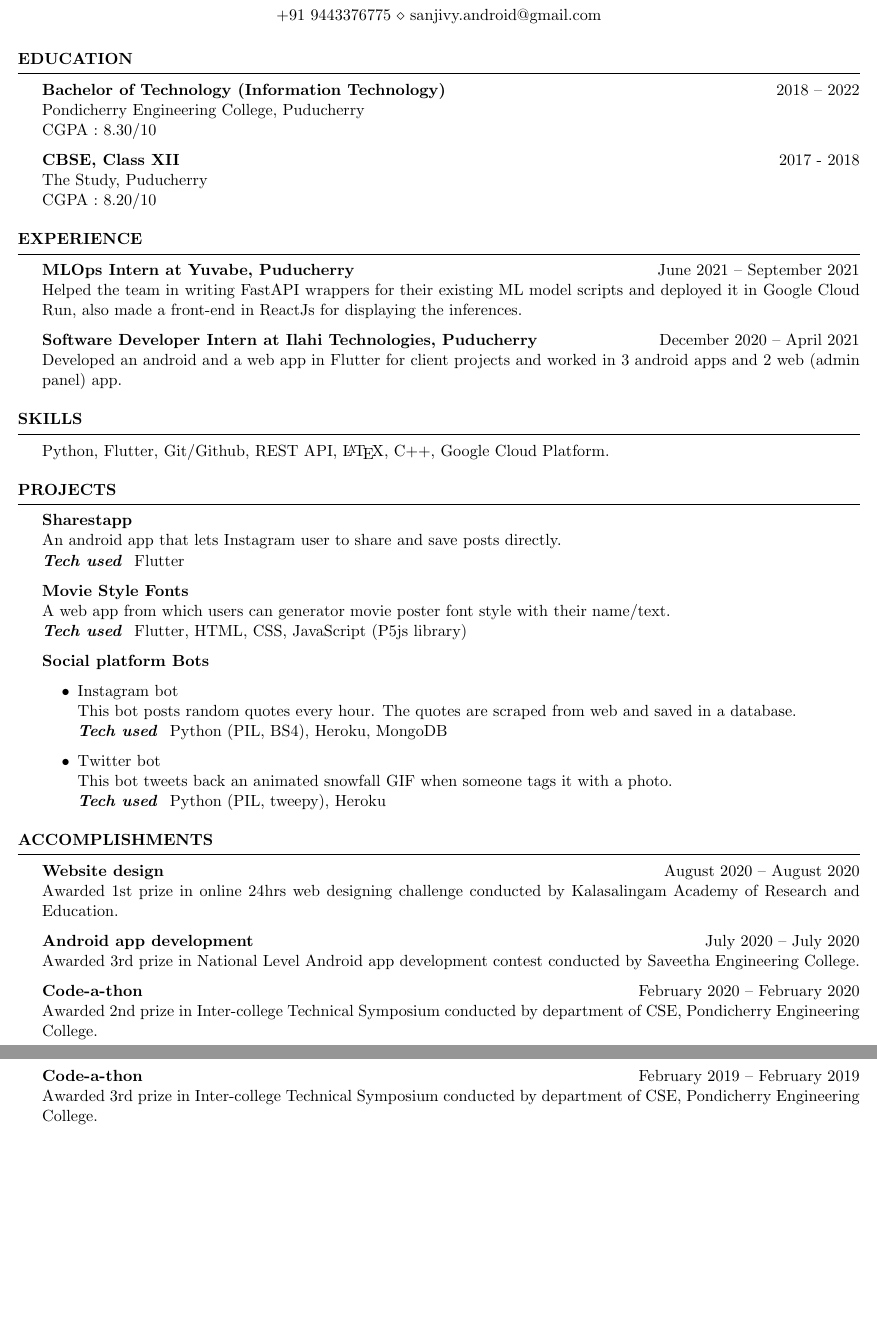
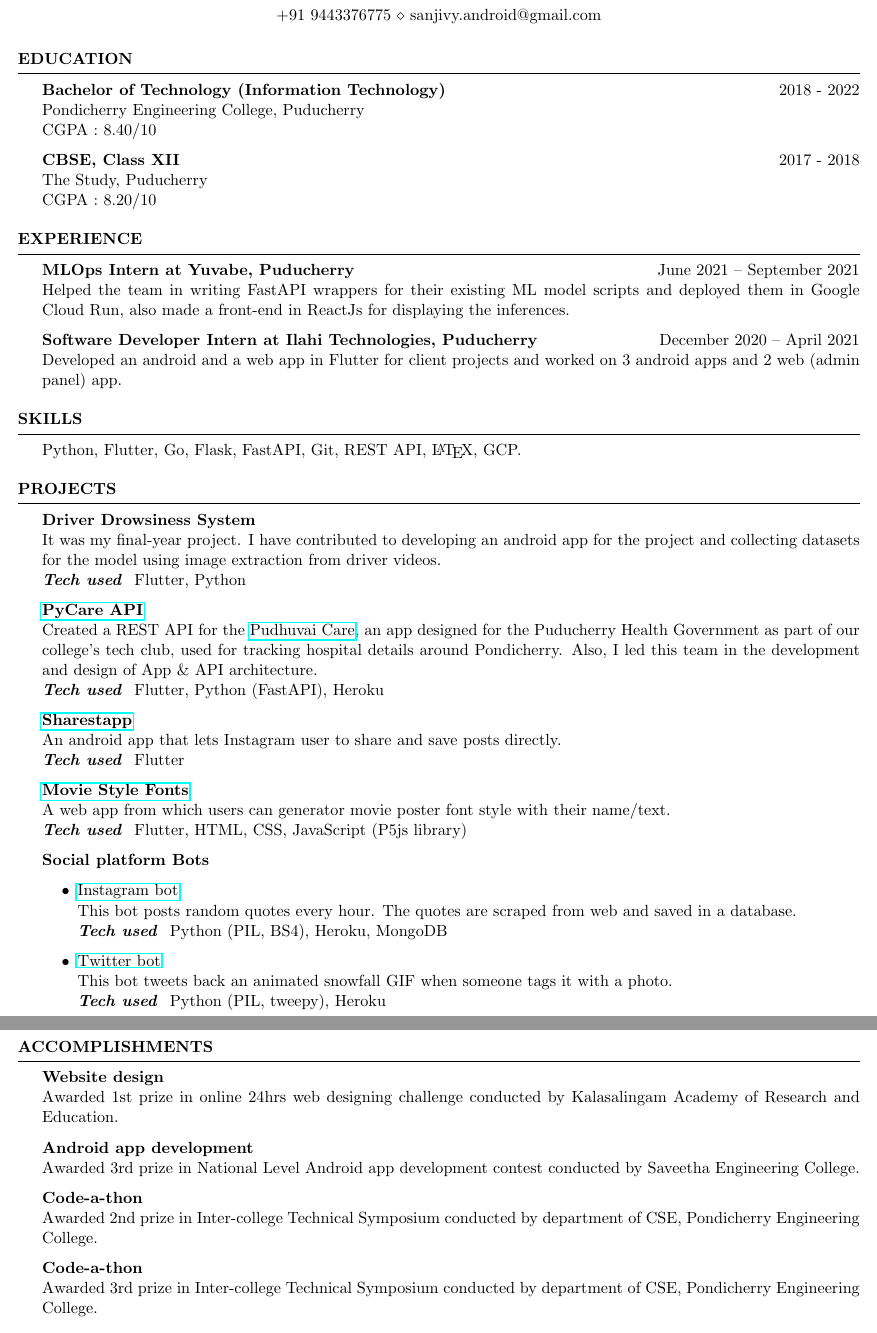
Before and after one commit to princesanjivy/my-resume, a LaTeX CV (resume.tex): two parts of pages 1 and 2 of 2, joined at a grey line, cut so that both start at the same text, the shorter picture padded with empty space. Compiled offline with pdfLaTeX.

Commit message:
update jun 6

```diff
--- a/resume.tex
+++ b/resume.tex
@@ -9,10 +9,10 @@
 
 \begin{document}
 \begin{rSection}{Education}
-{\bf Bachelor of Technology (Information Technology)} \hfill {2018 – 2022}
+{\bf Bachelor of Technology (Information Technology)} \hfill {2018 - 2022}
 \\
 Pondicherry Engineering College, Puducherry \\
-CGPA : 8.30/10
+CGPA : 8.40/10
 
 {\textbf{CBSE, Class XII}} \hfill 2017 - 2018\\
 The Study, Puducherry \\
@@ -22,34 +22,42 @@ CGPA : 8.20/10
 
 \begin{rSection}{EXPERIENCE}
 \textbf{MLOps Intern at Yuvabe, Puducherry} \hfill June 2021 – September 2021 \\
-Helped the team in writing FastAPI wrappers for their existing ML model scripts and deployed it in Google Cloud Run, also made a front-end in ReactJs for displaying the inferences.
+Helped the team in writing FastAPI wrappers for their existing ML model scripts and deployed them in Google Cloud Run, also made a front-end in ReactJs for displaying the inferences.
 
 \textbf{Software Developer Intern at Ilahi Technologies, Puducherry} \hfill December 2020 – April 2021 \\
-Developed an android and a web app in Flutter for client projects and worked in 3 android apps and 2 web (admin panel) app.
+Developed an android and a web app in Flutter for client projects and worked on 3 android apps and 2 web (admin panel) app.
 
 \end{rSection}
 
 \begin{rSection}{SKILLS}
-Python, Flutter, Git/Github, REST API, \LaTeX, C++, Google Cloud Platform.
+Python, Flutter, Go, Flask, FastAPI, Git, REST API, \LaTeX, GCP.
 
 \end{rSection}
 
 \begin{rSection}{PROJECTS}
-\textbf{Sharestapp} \\
+\textbf{Driver Drowsiness System} \\
+It was my final-year project. I have contributed to developing an android app for the project and collecting datasets for the model using image extraction from driver videos. \\
+\textbf{\textit{Tech used} } Flutter, Python
+
+\textbf{\href{https://github.com/princesanjivy/pycare-api}{PyCare API}} \\
+Created a REST API for the \href{https://sites.google.com/view/dscpec/pudhuvai-care}{Pudhuvai Care}, an app designed for the Puducherry Health Government as part of our college's tech club, used for tracking hospital details around Pondicherry. Also, I led this team in the development and design of App \& API architecture. \\
+\textbf{\textit{Tech used} } Flutter, Python (FastAPI), Heroku
+
+\textbf{\href{https://play.google.com/store/apps/details?id=com.princeappstudio.sharestapp}{Sharestapp}} \\
 An android app that lets Instagram user to share and save posts directly. \\
 \textbf{\textit{Tech used} } Flutter
 
-\textbf{Movie Style Fonts} \\
+\textbf{\href{https://github.com/princesanjivy/moviestylefonts}{Movie Style Fonts}} \\
 A web app from which users can generator movie poster font style with their name/text. \\
 \textbf{\textit{Tech used} } Flutter, HTML, CSS, JavaScript (P5js library)
 
 \textbf{Social platform Bots}
 \begin{itemize}
-    \item Instagram bot \\
+    \item \href{https://github.com/princesanjivy/instagram-quotebot}{Instagram bot} \\
     This bot posts random quotes every hour. The quotes are scraped from web and saved in a database. \\
     \textbf{\textit{Tech used} } Python (PIL, BS4), Heroku, MongoDB
 
-    \item Twitter bot \\
+    \item \href{https://github.com/princesanjivy/snowfall-twitterbot}{Twitter bot} \\
     This bot tweets back an animated snowfall GIF when someone tags it with a photo. \\
     \textbf{\textit{Tech used} } Python (PIL, tweepy), Heroku
 
@@ -57,17 +65,19 @@ A web app from which users can generator movie poster font style with their name
 
 \end{rSection}
 
+\newpage
+
 \begin{rSection}{ACCOMPLISHMENTS}
-\textbf{Website design} \hfill August 2020 – August 2020 \\
+\textbf{Website design} \\
 Awarded 1st prize in online 24hrs web designing challenge conducted by Kalasalingam Academy of Research and Education.
 
-\textbf{Android app development} \hfill July 2020 – July 2020 \\
+\textbf{Android app development} \\
 Awarded 3rd prize in National Level Android app development contest conducted by Saveetha Engineering College.
 
-\textbf{Code-a-thon} \hfill February 2020 – February 2020 \\
+\textbf{Code-a-thon} \\
 Awarded 2nd prize in Inter-college Technical Symposium conducted by department of CSE, Pondicherry Engineering College.
 
-\textbf{Code-a-thon} \hfill February 2019 – February 2019 \\
+\textbf{Code-a-thon} \\
 Awarded 3rd prize in Inter-college Technical Symposium conducted by department of CSE, Pondicherry Engineering College.
 
 \end{rSection}
```
Also changed, not shown: resume.pdf, resume.tex (2 more changed lines).
